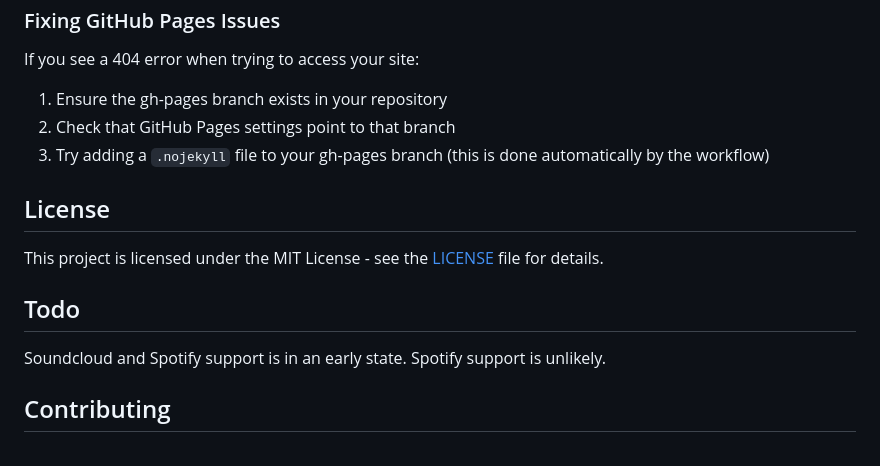
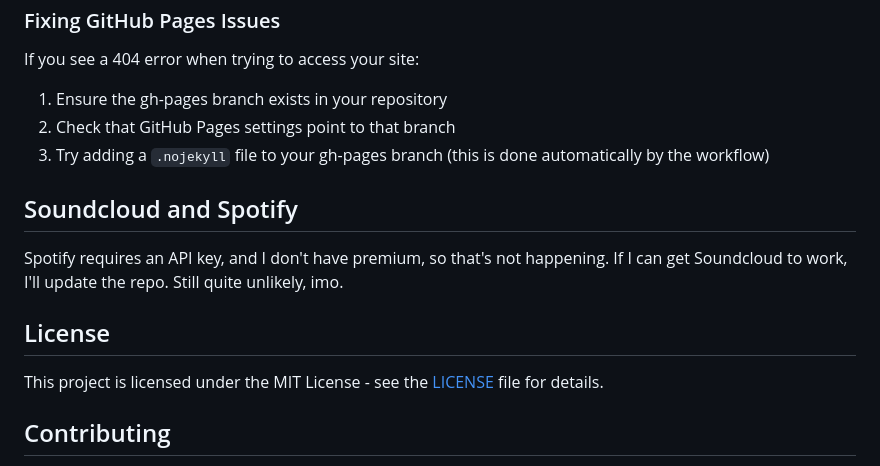
Before and after one commit to blstrManx/bandcamp-rss, a Markdown page: README.md, the part around the change. GitHub-like rendering.

Commit message:
final readme update

```diff
--- a/README.md
+++ b/README.md
@@ -117,14 +117,14 @@ If you see a 404 error when trying to access your site:
 2. Check that GitHub Pages settings point to that branch
 3. Try adding a `.nojekyll` file to your gh-pages branch (this is done automatically by the workflow)
 
+## Soundcloud and Spotify
+
+Spotify requires an API key, and I don't have premium, so that's not happening. If I can get Soundcloud to work, I'll update the repo. Still quite unlikely, imo.
+
 ## License
 
 This project is licensed under the MIT License - see the [LICENSE](LICENSE) file for details.
 
-## Todo
-
-Soundcloud and Spotify support is in an early state. Spotify support is unlikely.
-
 ## Contributing
 
 This project is made mainly for personal use and is unlikely to be updated past any features I see fit. Feel free to submit a pull request though, if I see something cool, who knows.
```
